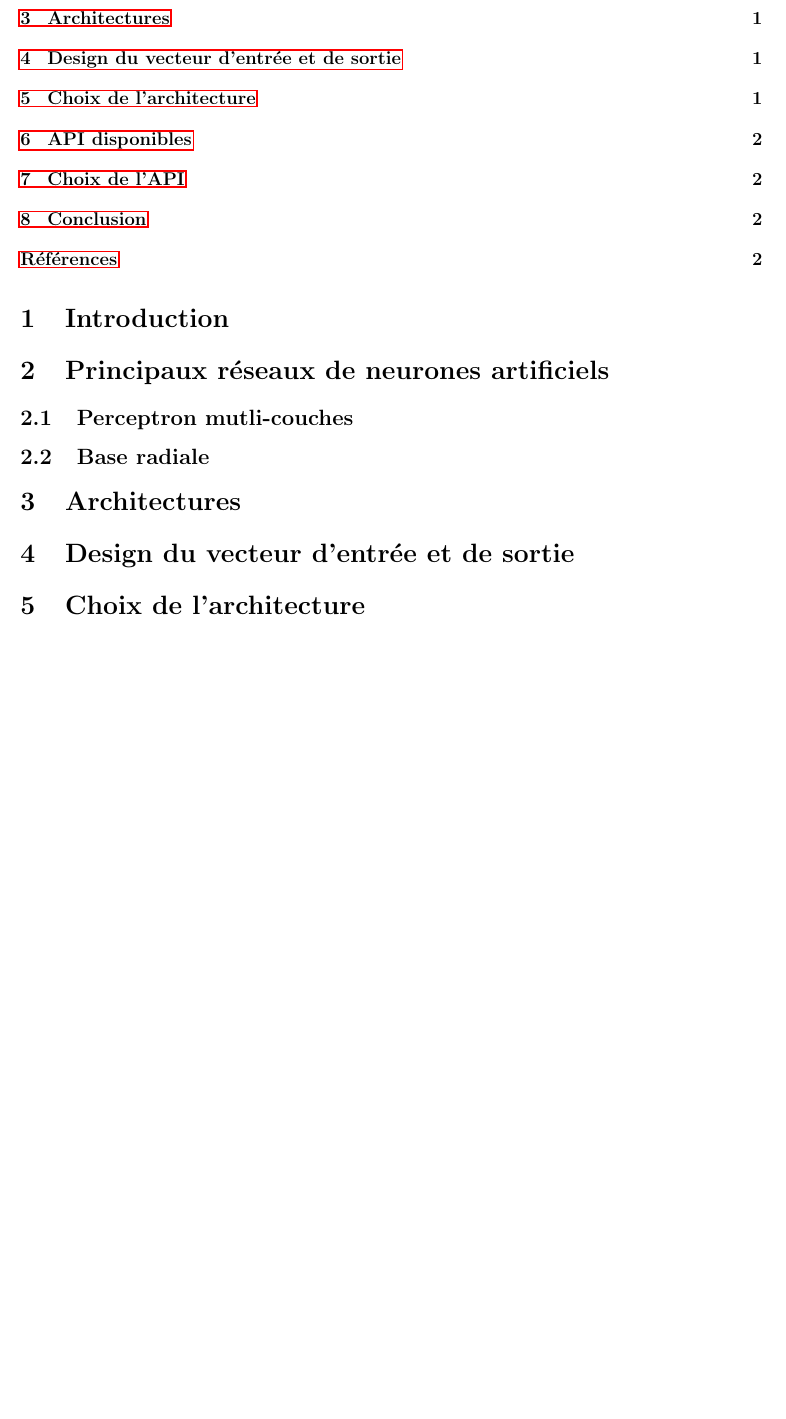
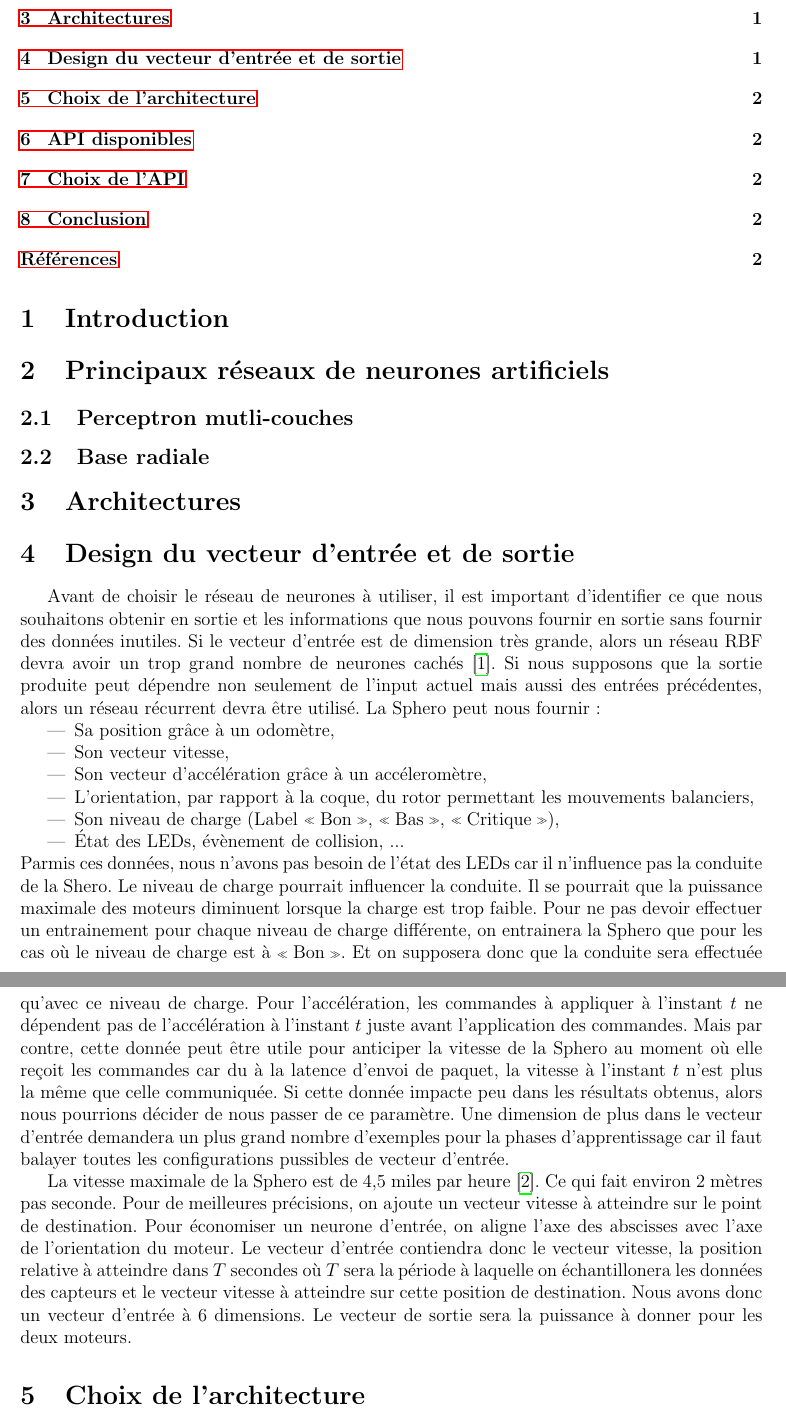
Before and after one commit to cyberjasse/spheroneuralnet, a LaTeX document (rapport/prerapport/prerapport.tex): part of page 2 of 3 before the commit and two parts of pages 2 and 3 of 3 after it, the two joined at a grey line, cut so that both start at the same text, the shorter picture padded with empty space. Compiled offline with pdfLaTeX.

Commit message:
Reasons of the design of inputs

```diff
--- a/rapport/prerapport/prerapport.tex
+++ b/rapport/prerapport/prerapport.tex
@@ -18,6 +18,39 @@
 \subsection{Base radiale}
 \section{Architectures}
 \section{Design du vecteur d'entrée et de sortie}
+Avant de choisir le réseau de neurones à utiliser, il est important d'identifier ce que nous souhaitons obtenir en sortie et les informations que nous pouvons fournir en sortie sans fournir des données inutiles.
+Si le vecteur d'entrée est de dimension très grande, alors un réseau \rbf devra avoir un trop grand nombre de neurones cachés\cite{Gauthier}.
+Si nous supposons que la sortie produite peut dépendre non seulement de l'input actuel mais aussi des entrées précédentes, alors un réseau récurrent devra être utilisé.
+La Sphero peut nous fournir:
+\begin{itemize}%TODO les unités
+ \item Sa position grâce à un odomètre,
+ \item Son vecteur vitesse,
+ \item Son vecteur d'accélération grâce à un accéleromètre,
+ \item L'orientation, par rapport à la coque, du rotor permettant les mouvements balanciers,
+ \item Son niveau de charge (Label \og Bon \fg, \og Bas \fg, \og Critique \fg),%TODO tous les labels sont là ?
+ \item État des LEDs, évènement de collision, ... %TODO completer
+\end{itemize}
+Parmis ces données, nous n'avons pas besoin de l'état des LEDs car il n'influence pas la conduite de la Shero.
+Le niveau de charge pourrait influencer la conduite.
+Il se pourrait que la puissance maximale des moteurs diminuent lorsque la charge est trop faible.
+Pour ne pas devoir effectuer un entrainement pour chaque niveau de charge différente, on entrainera la Sphero que pour les cas où le niveau de charge est à \og Bon \fg.
+Et on supposera donc que la conduite sera effectuée qu'avec ce niveau de charge.
+Pour l'accélération, les commandes à appliquer à l'instant $t$ ne dépendent pas de l'accélération à l'instant $t$ juste avant l'application des commandes.
+Mais par contre, cette donnée peut être utile pour anticiper la vitesse de la Sphero au moment où elle reçoit les commandes car du à la latence d'envoi de paquet, la vitesse à l'instant $t$ n'est plus la même que celle communiquée.
+Si cette donnée impacte peu dans les résultats obtenus, alors nous pourrions décider de nous passer de ce paramètre.
+Une dimension de plus dans le vecteur d'entrée demandera un plus grand nombre d'exemples pour la phases d'apprentissage car il faut balayer toutes les configurations pussibles de vecteur d'entrée.
+
+ %TODO montrer les design repris chez gauthier
+
+La vitesse maximale de la Sphero est de 4,5 miles par heure\cite{product}.
+Ce qui fait environ 2 mètres pas seconde.
+%Or les temps de récéption de ping après envoi son de 9ms avec quelque pics allants jusqu'à 37ms. TODO meilleurs mesures
+Pour de meilleures précisions, on ajoute un vecteur vitesse à atteindre sur le point de destination.
+Pour économiser un neurone d'entrée, on aligne l'axe des abscisses avec l'axe de l'orientation du moteur.
+Le vecteur d'entrée contiendra donc le vecteur vitesse, la position relative à atteindre dans $T$ secondes où $T$ sera la période à laquelle on échantillonera les données des capteurs et le vecteur vitesse à atteindre sur cette position de destination.
+Nous avons donc un vecteur d'entrée à 6 dimensions.
+Le vecteur de sortie sera la puissance à donner pour les deux moteurs.
+
 \section{Choix de l'architecture}
 Le réseau le mieux adapté pour notre problème est un réseau de neurones à base radial.
 En effet, les \rbf sont moins sensibles au bruit que les \mlp \cite{adversarial,Gauthier}.%gauthier p 39,40
```
Also changed, not shown: rapport/bibli.bib (+6 -0 lines).
